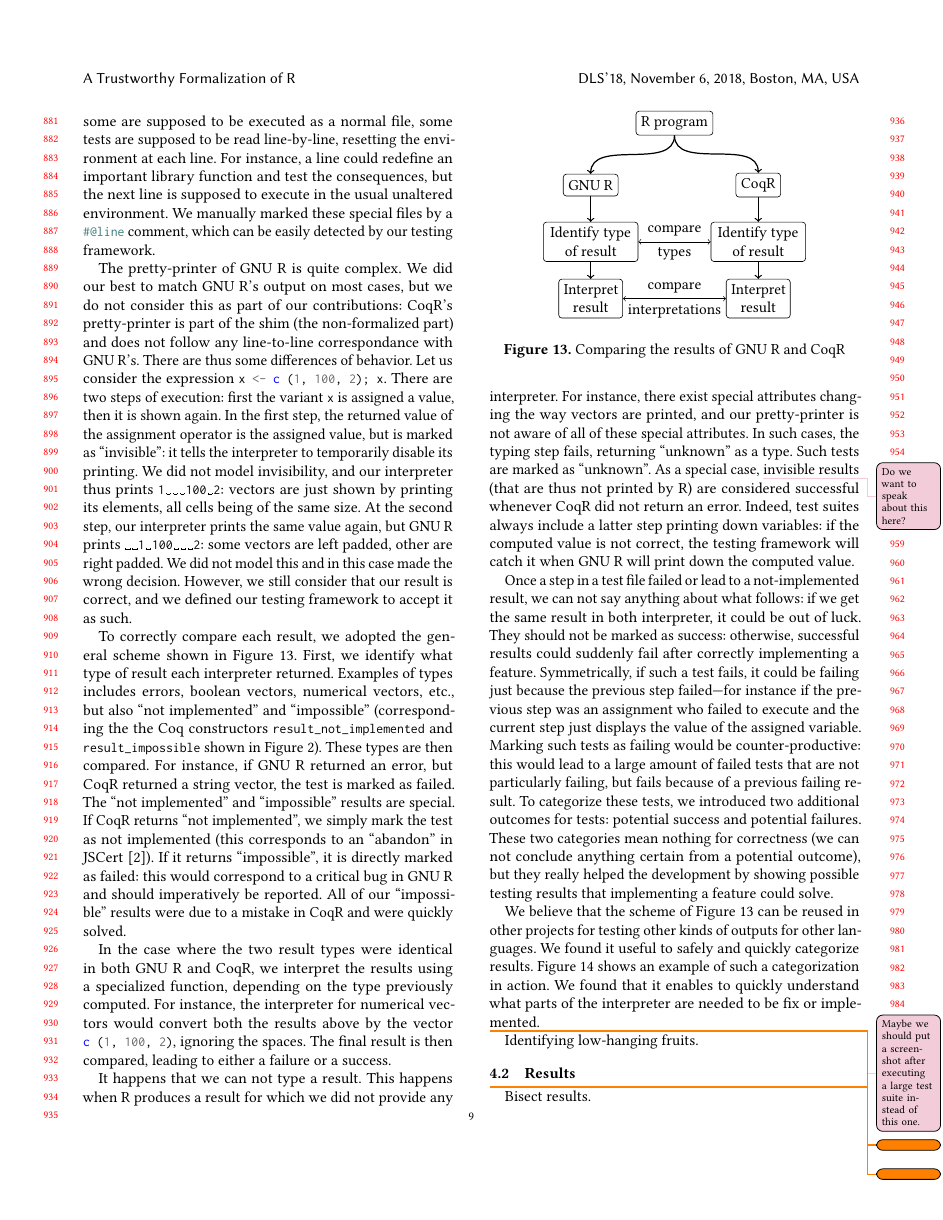
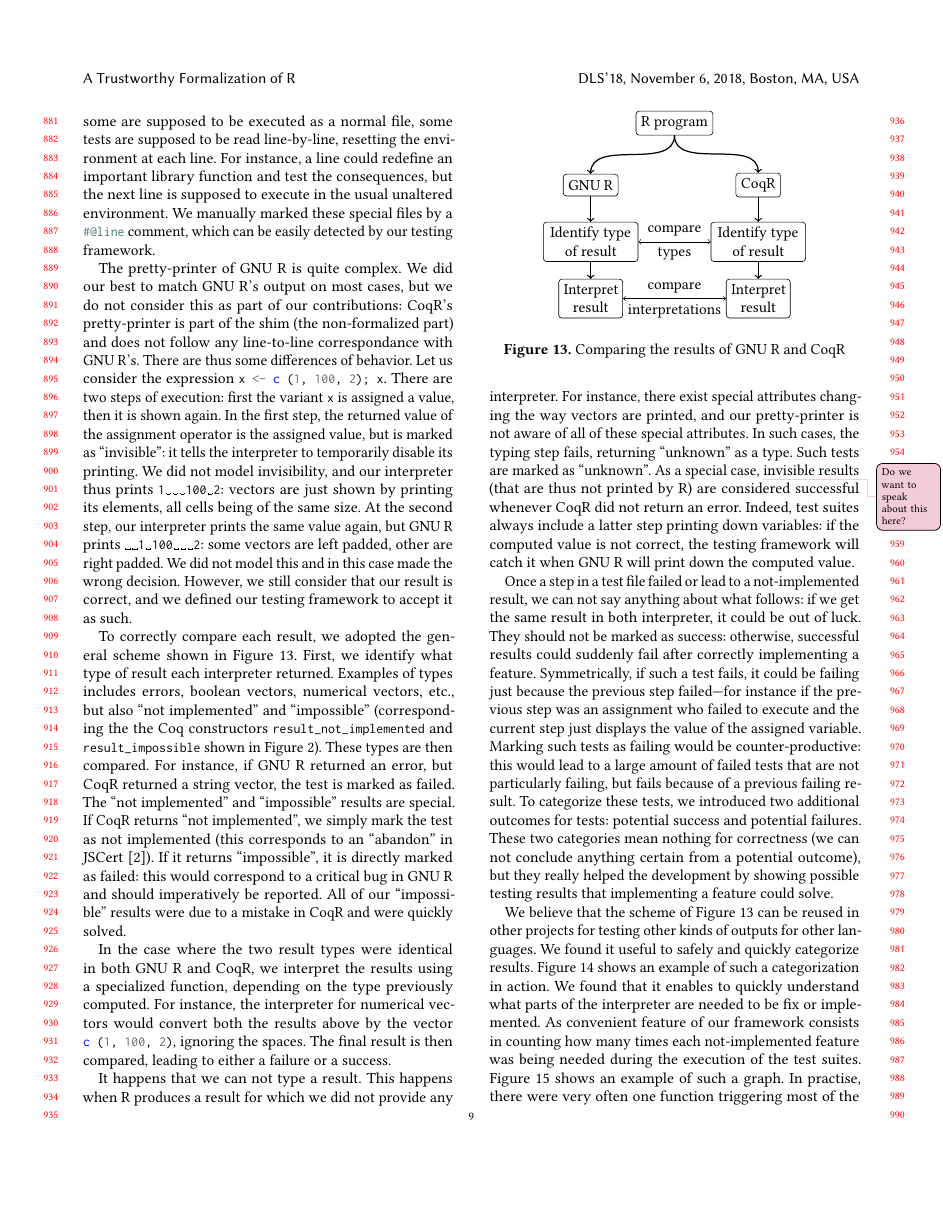
Before and after one commit to Mbodin/CoqR-TeX, a LaTeX paper (main.tex): page 9 of 12. Compiled offline with pdfLaTeX.

Commit message:
Low-hanging fruits.

```diff
--- a/main.tex
+++ b/main.tex
@@ -1339,6 +1339,16 @@ Figure~\ref{fig:testing:interface} shows an example of such
 a categorization in action.
 We found that it enables to quickly understand what parts
 of the interpreter are needed to be fix or implemented.
+%
+As convenient feature of our framework consists
+in counting how many times each not-implemented feature
+was being needed during the execution of the test suites.
+Figure~\ref{fig:interface:not:implemented} shows an example
+of such a graph.
+In practise, there were very often one function triggering
+most of the not-implemented results.
+This lead us to quickly identify low-hanging fruits,
+driving the development process forwards.
 
 % How the other results (Potential fail, Not implemented) helped the Coq development.
 
@@ -1352,6 +1362,3 @@ of the interpreter are needed to be fix or implemented.
     \label{fig:testing:interface}
 \end{figure}
 
-\todo{}
-
-Identifying low-hanging fruits.
```
Also changed, not shown: biblio.bib (+5 -5 lines), not-implemented.png (added), main.tex (5 more changed lines).
